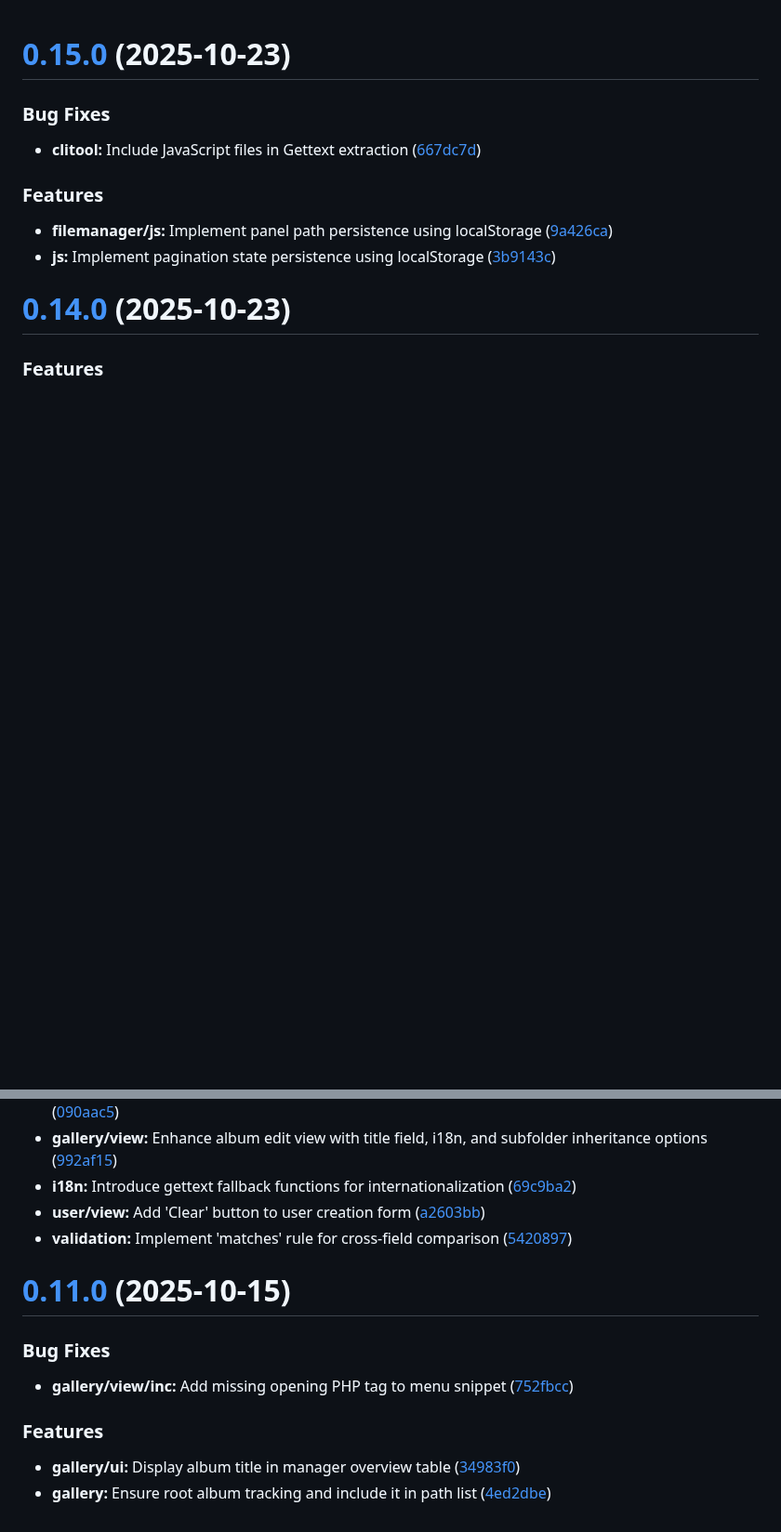
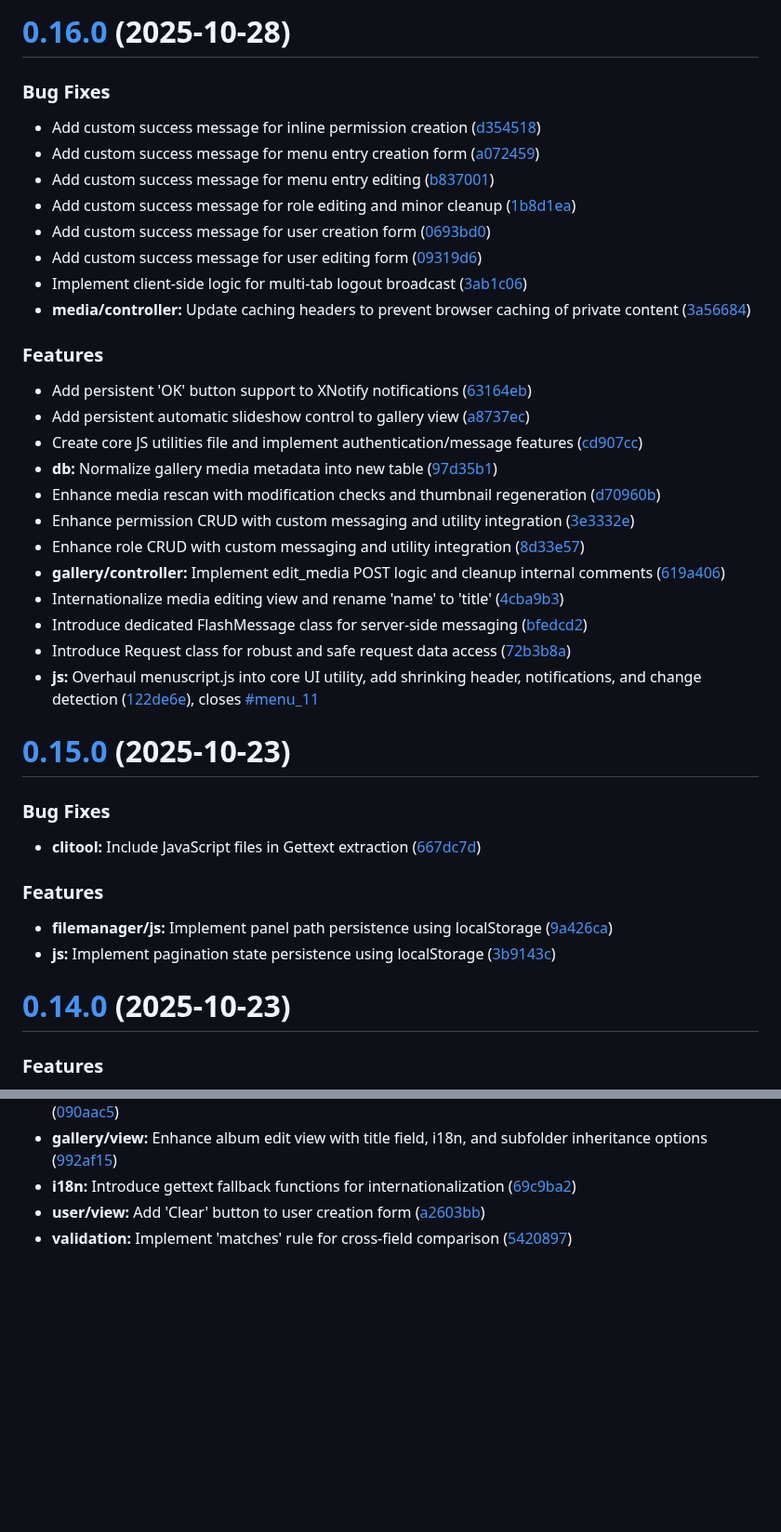
Before and after one commit to ckvsoft/cevian, a Markdown page: CHANGELOG.md, 2 parts joined by grey strips. Shown at 93% size. GitHub-like rendering; blank space fills up the shorter version.

Commit message:
chore(release): v0.16.0 [skip ci]

```diff
--- a/CHANGELOG.md
+++ b/CHANGELOG.md
@@ -1,3 +1,35 @@
+# [0.16.0](https://github.com/ckvsoft/cevian/compare/v0.15.0...v0.16.0) (2025-10-28)
+
+
+### Bug Fixes
+
+* Add custom success message for inline permission creation ([d354518](https://github.com/ckvsoft/cevian/commit/d354518c2b7f975abc7aa79eaa86c6055e255c5b))
+* Add custom success message for menu entry creation form ([a072459](https://github.com/ckvsoft/cevian/commit/a07245913d818e0987afa72f43e7f5a7f818dcfc))
+* Add custom success message for menu entry editing ([b837001](https://github.com/ckvsoft/cevian/commit/b837001b1110357d1bd4afb75d213e1b91cb84e6))
+* Add custom success message for role editing and minor cleanup ([1b8d1ea](https://github.com/ckvsoft/cevian/commit/1b8d1ea0ec99a6b021978d6880de052f2c4460b2))
+* Add custom success message for user creation form ([0693bd0](https://github.com/ckvsoft/cevian/commit/0693bd086634edd07024c5cee93c32e7a90a049b))
+* Add custom success message for user editing form ([09319d6](https://github.com/ckvsoft/cevian/commit/09319d648206ec13c75b72bc4800f62117a98049))
+* Implement client-side logic for multi-tab logout broadcast ([3ab1c06](https://github.com/ckvsoft/cevian/commit/3ab1c06bfe10772acc17334523e1b70dabed2607))
+* **media/controller:** Update caching headers to prevent browser caching of private content ([3a56684](https://github.com/ckvsoft/cevian/commit/3a56684d081ae03352e516f64890a01c19ed1ea5))
+
+
+### Features
+
+* Add persistent 'OK' button support to XNotify notifications ([63164eb](https://github.com/ckvsoft/cevian/commit/63164eb083f8505e5ef201dc7e273d8dc33ce52d))
+* Add persistent automatic slideshow control to gallery view ([a8737ec](https://github.com/ckvsoft/cevian/commit/a8737ec7db83bde93d6d1da1d902ab034b50428d))
+* Create core JS utilities file and implement authentication/message features ([cd907cc](https://github.com/ckvsoft/cevian/commit/cd907cc51d93f73fa5e124084eda7de75c01f04e))
+* **db:** Normalize gallery media metadata into new table ([97d35b1](https://github.com/ckvsoft/cevian/commit/97d35b1e012f02d3e898c0e1e7c1bd5f27d729f4))
+* Enhance media rescan with modification checks and thumbnail regeneration ([d70960b](https://github.com/ckvsoft/cevian/commit/d70960bb9b1e648e0d639b98e88fc32cabf860c3))
+* Enhance permission CRUD with custom messaging and utility integration ([3e3332e](https://github.com/ckvsoft/cevian/commit/3e3332e0c143ff3e915785e10f741d2322018999))
+* Enhance role CRUD with custom messaging and utility integration ([8d33e57](https://github.com/ckvsoft/cevian/commit/8d33e572cddf7d256695b8d38fb79497f1b12bf1))
+* **gallery/controller:** Implement edit_media POST logic and cleanup internal comments ([619a406](https://github.com/ckvsoft/cevian/commit/619a4060e39009dc50a4ed683c607059691dcbd2))
+* Internationalize media editing view and rename 'name' to 'title' ([4cba9b3](https://github.com/ckvsoft/cevian/commit/4cba9b30559826c8e8e407f941906b8e557195c1))
+* Introduce dedicated FlashMessage class for server-side messaging ([bfedcd2](https://github.com/ckvsoft/cevian/commit/bfedcd222b8ed2422f20bd234124b598320ec3ac))
+* Introduce Request class for robust and safe request data access ([72b3b8a](https://github.com/ckvsoft/cevian/commit/72b3b8a8c05c4f3066a4ef491b9d7487ae0fd82d))
+* **js:** Overhaul menuscript.js into core UI utility, add shrinking header, notifications, and change detection ([122de6e](https://github.com/ckvsoft/cevian/commit/122de6ebf43f42ddc86d32ba02b1cc9782ca4b79)), closes [#menu_11](https://github.com/ckvsoft/cevian/issues/menu_11)
+
+
+
 # [0.15.0](https://github.com/ckvsoft/cevian/compare/v0.14.0...v0.15.0) (2025-10-23)
 
 
@@ -65,18 +97,3 @@
 * **i18n:** Introduce gettext fallback functions for internationalization ([69c9ba2](https://github.com/ckvsoft/cevian/commit/69c9ba22f757166a7fb1872d43a0f4ba63fb05c6))
 * **user/view:** Add 'Clear' button to user creation form ([a2603bb](https://github.com/ckvsoft/cevian/commit/a2603bb4019b525c7d1628efa8f53bfc18ce7c70))
 * **validation:** Implement 'matches' rule for cross-field comparison ([5420897](https://github.com/ckvsoft/cevian/commit/5420897365e43430bf5d414ed4d85c423dee8b8e))
-
-
-
-# [0.11.0](https://github.com/ckvsoft/cevian/compare/v0.10.0...v0.11.0) (2025-10-15)
-
-
-### Bug Fixes
-
-* **gallery/view/inc:** Add missing opening PHP tag to menu snippet ([752fbcc](https://github.com/ckvsoft/cevian/commit/752fbcc6c337ef1ba1f62c66172bc06ba6240827))
-
-
-### Features
-
-* **gallery/ui:** Display album title in manager overview table ([34983f0](https://github.com/ckvsoft/cevian/commit/34983f09f76030c4a89002670ae3a079d75000b0))
-* **gallery:** Ensure root album tracking and include it in path list ([4ed2dbe](https://github.com/ckvsoft/cevian/commit/4ed2dbe7102a8086d6572df129a9b717cf312866))
```
